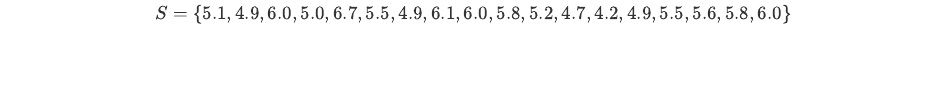
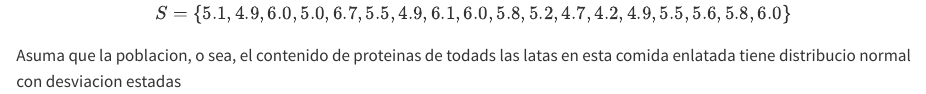
Before and after one commit to ouslan/ESMA-6605, a Quarto document (notebooks/Capitulo_3_Inferencia.qmd): the page in a window 1100 px wide, from 270 px down. Rendered offline with R 4.5, knitr and Pandoc in place of Quarto, with nearby package versions.

Commit message:
added chapter 3 notes

```diff
--- a/notebooks/Capitulo_3_Inferencia.qmd
+++ b/notebooks/Capitulo_3_Inferencia.qmd
@@ -15,3 +15,6 @@ Ungurpo de nutricionistas desea estimar el contenido de proteinas de cierta comi
 enlatada. Obtuvo una muestra aleatoria de 18 latas y para cada lata se midio el ontenido de proteinas.
 El conjunto de datos se  muestra a continuacion.
 $$ S = \{ 5.1, 4.9, 6.0, 5.0, 6.7, 5.5, 4.9, 6.1, 6.0, 5.8, 5.2, 4.7, 4.2, 4.9, 5.5, 5.6, 5.8, 6.0 \} $$
+
+Asuma que la poblacion, o sea, el contenido de proteinas de todads las latas en esta comida enlatada tiene distribucio
+normal con desviacion estadas
```
